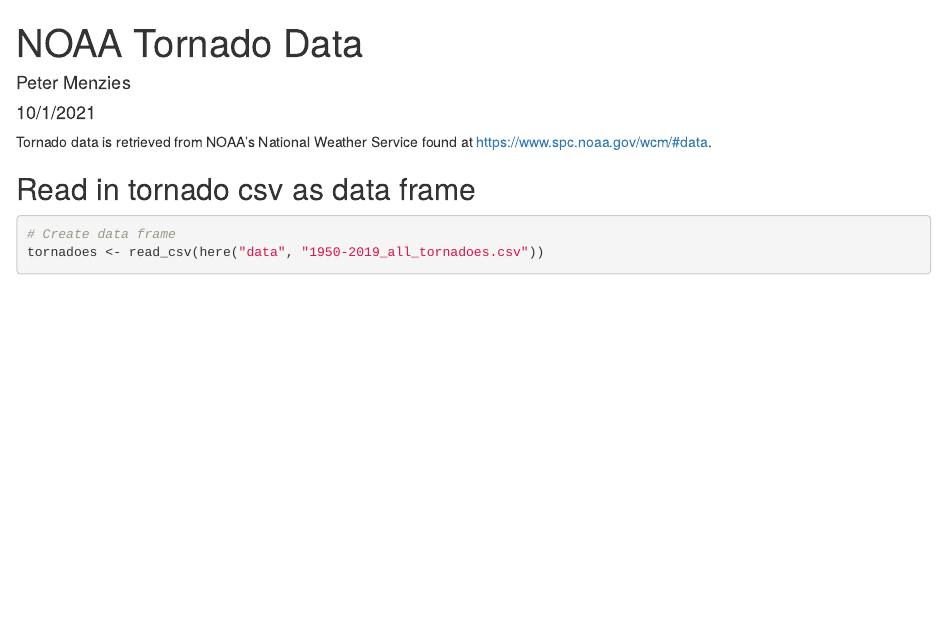
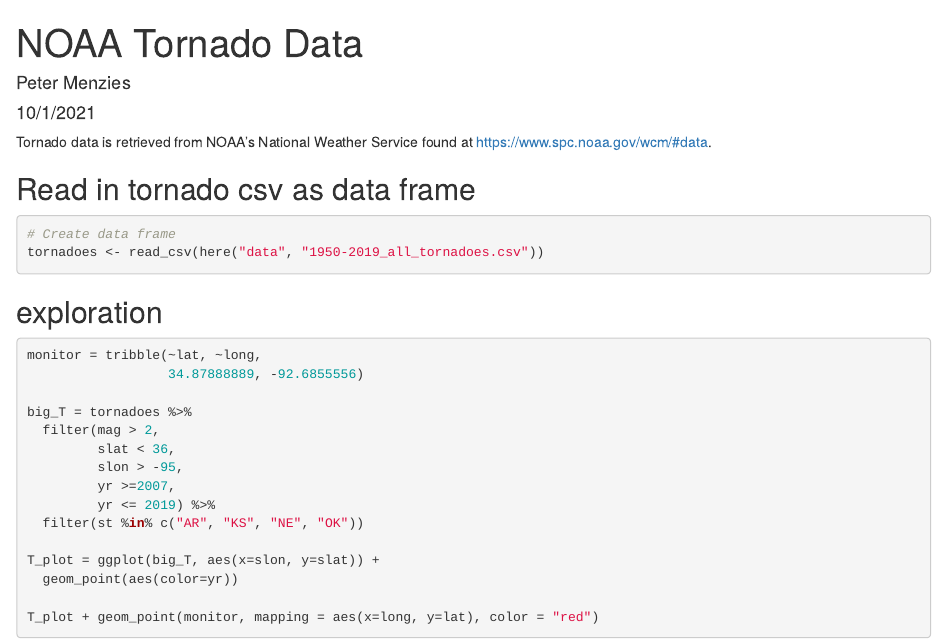
Before and after one commit to petermenzies/tornado-effects-on-water-quality-parameters, an R Markdown document (docs/noaa_tornado_data.Rmd): the page in a window 1100 px wide, from its top. Rendered offline with R 4.5, knitr and Pandoc, with nearby package versions; the code chunks are not run, so their results and figures are left out.

Commit message:
filtering tornado data around stream  monitor

````diff
--- a/docs/noaa_tornado_data.Rmd
+++ b/docs/noaa_tornado_data.Rmd
@@ -21,3 +21,22 @@
 # Create data frame
 tornadoes <- read_csv(here("data", "1950-2019_all_tornadoes.csv"))
 ```
+
+## exploration
+
+```{r}
+monitor = tribble(~lat, ~long,
+                  34.87888889, -92.6855556)
+
+big_T = tornadoes %>%
+  filter(mag > 2,
+         slat < 36,
+         slon > -95,
+         yr >=2007,
+         yr <= 2019) %>%
+  filter(st %in% c("AR", "KS", "NE", "OK"))
+
+T_plot = ggplot(big_T, aes(x=slon, y=slat)) +
+  geom_point(aes(color=yr))
+
+T_plot + geom_point(monitor, mapping = aes(x=long, y=lat), color = "red")
````
